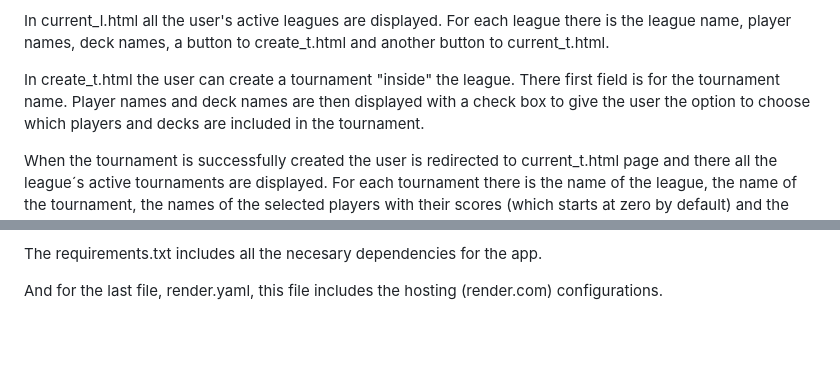
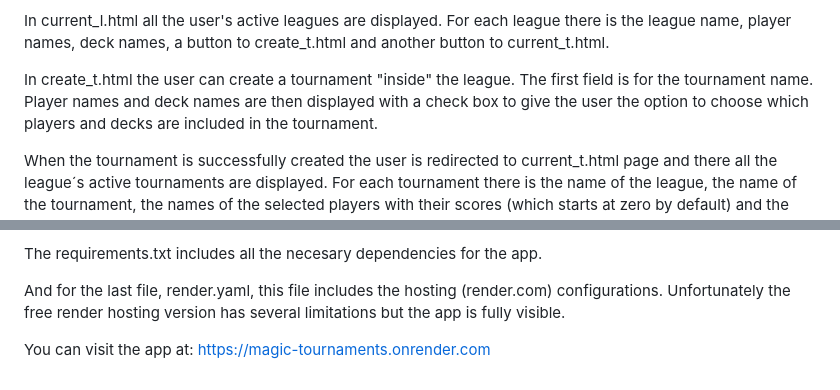
Before and after one commit to jml850/magictournaments, a Markdown page: README.md, 2 parts joined by grey strips. GitHub-like rendering; blank space fills up the shorter version.

```diff
--- a/README.md
+++ b/README.md
@@ -26,7 +26,7 @@ In current_l.html all the user's active leagues are displayed.
 For each league there is the league name, player names, deck names, a button to create_t.html and another button to current_t.html.
 
 In create_t.html the user can create a tournament "inside" the league.
-There first field is for the tournament name.
+The first field is for the tournament name.
 Player names and deck names are then displayed with a check box to give the user the option to choose which players and decks are included in the tournament.
 
 When the tournament is successfully created the user is redirected to current_t.html page and there all the league´s active tournaments are displayed.
@@ -52,3 +52,6 @@ And run.py is the file to run the app.
 The requirements.txt includes all the necesary dependencies for the app.
 
 And for the last file, render.yaml, this file includes the hosting (render.com) configurations.
+Unfortunately the free render hosting version has several limitations but the app is fully visible.
+
+You can visit the app at: https://magic-tournaments.onrender.com
```
